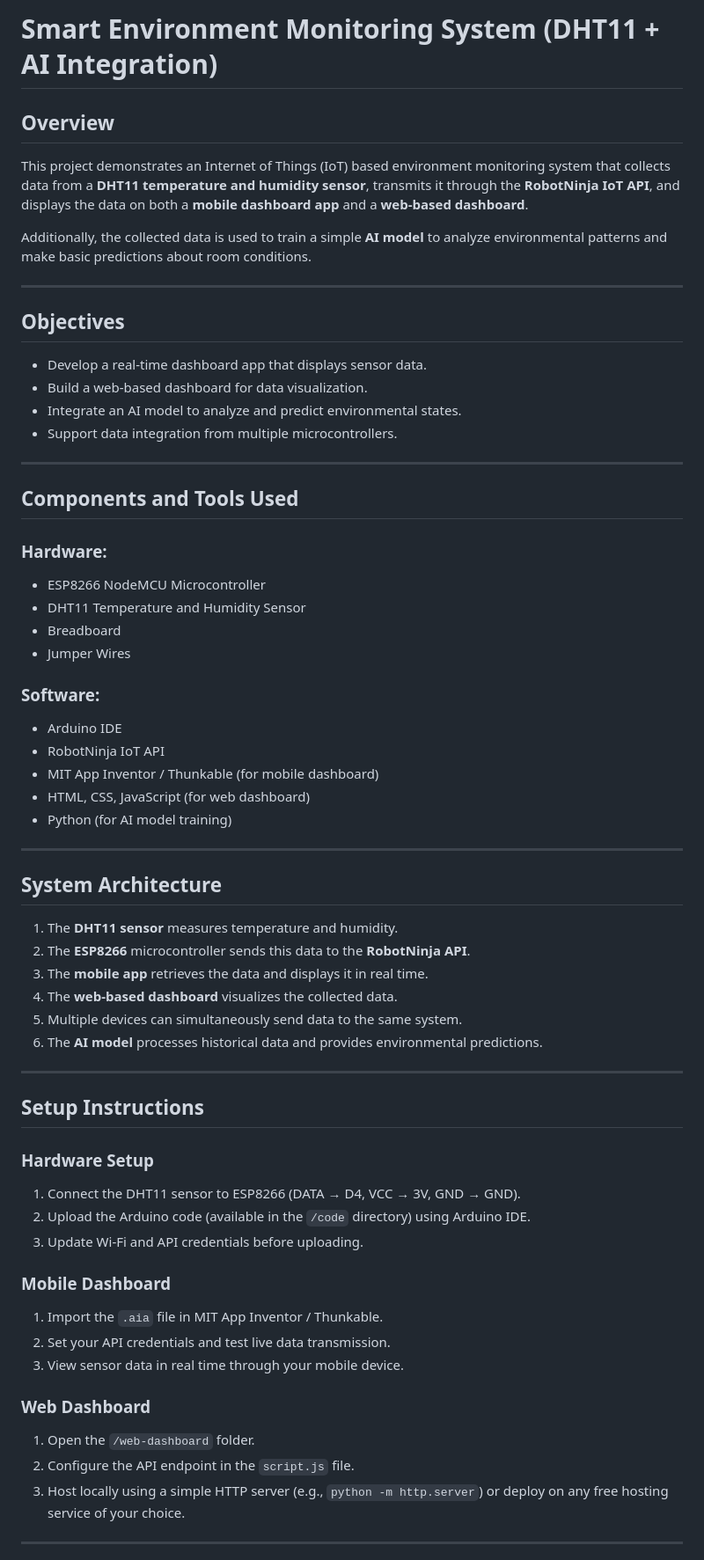
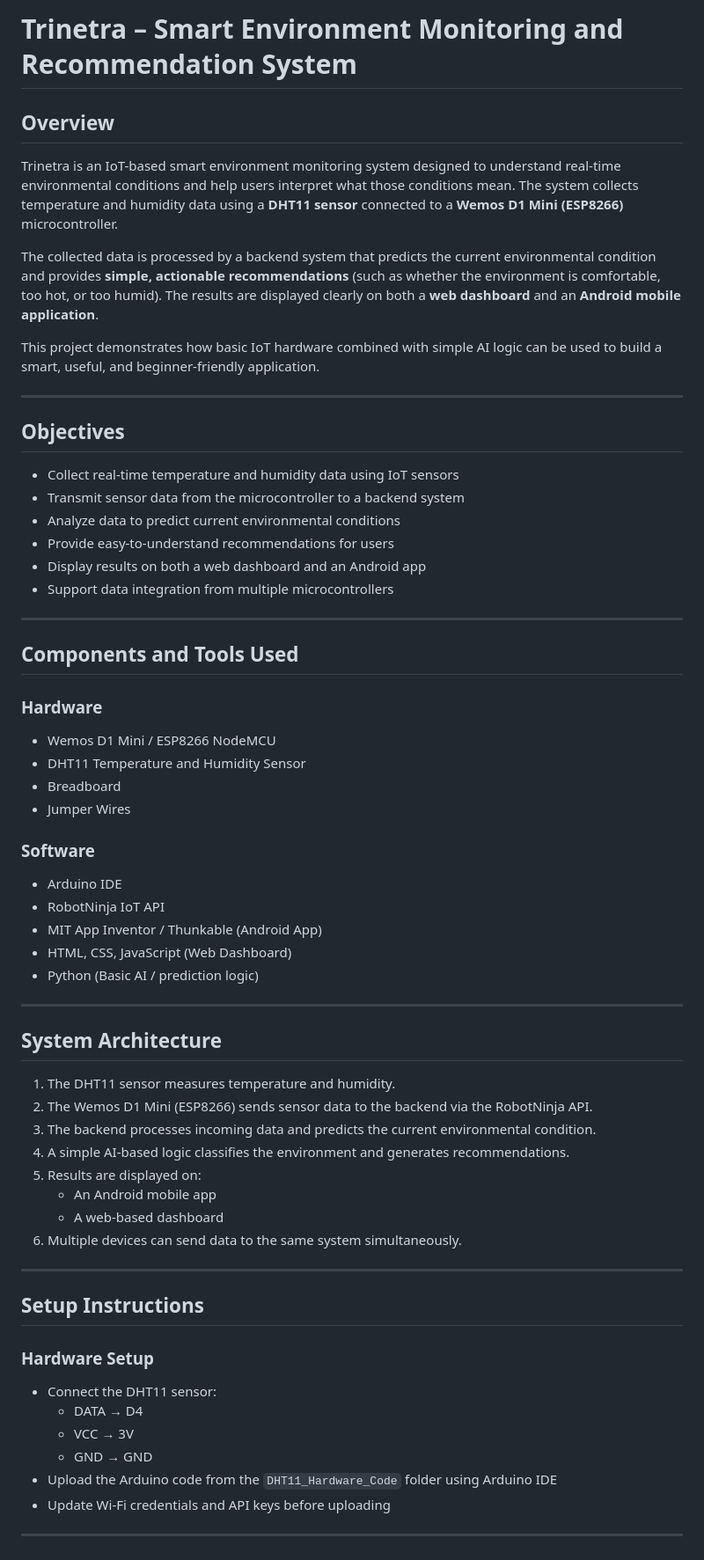
Before and after one commit to vikrantchipkarlgp25-byte/IoT_DHT11_AI_Model, a Markdown page: README.md, the part around the change printed below. Shown: that part at 88% size. GitHub-like rendering.

```diff
--- a/README.md
+++ b/README.md
@@ -1,63 +1,62 @@
-# Smart Environment Monitoring System (DHT11 + AI Integration)
+# Trinetra – Smart Environment Monitoring and Recommendation System
 
 ## Overview
-This project demonstrates an Internet of Things (IoT) based environment monitoring system that collects data from a **DHT11 temperature and humidity sensor**, transmits it through the **RobotNinja IoT API**, and displays the data on both a **mobile dashboard app** and a **web-based dashboard**.
+Trinetra is an IoT-based smart environment monitoring system designed to understand real-time environmental conditions and help users interpret what those conditions mean. The system collects temperature and humidity data using a **DHT11 sensor** connected to a **Wemos D1 Mini (ESP8266)** microcontroller.
 
-Additionally, the collected data is used to train a simple **AI model** to analyze environmental patterns and make basic predictions about room conditions.
+The collected data is processed by a backend system that predicts the current environmental condition and provides **simple, actionable recommendations** (such as whether the environment is comfortable, too hot, or too humid). The results are displayed clearly on both a **web dashboard** and an **Android mobile application**.
+
+This project demonstrates how basic IoT hardware combined with simple AI logic can be used to build a smart, useful, and beginner-friendly application.
 
 ---
 
 ## Objectives
-- Develop a real-time dashboard app that displays sensor data.
-- Build a web-based dashboard for data visualization.
-- Integrate an AI model to analyze and predict environmental states.
-- Support data integration from multiple microcontrollers.
+- Collect real-time temperature and humidity data using IoT sensors
+- Transmit sensor data from the microcontroller to a backend system
+- Analyze data to predict current environmental conditions
+- Provide easy-to-understand recommendations for users
+- Display results on both a web dashboard and an Android app
+- Support data integration from multiple microcontrollers
 
 ---
 
 ## Components and Tools Used
 
-### Hardware:
-- ESP8266 NodeMCU Microcontroller
+### Hardware
+- Wemos D1 Mini / ESP8266 NodeMCU
 - DHT11 Temperature and Humidity Sensor
 - Breadboard
 - Jumper Wires
 
-### Software:
+### Software
 - Arduino IDE
 - RobotNinja IoT API
-- MIT App Inventor / Thunkable (for mobile dashboard)
-- HTML, CSS, JavaScript (for web dashboard)
-- Python (for AI model training)
+- MIT App Inventor / Thunkable (Android App)
+- HTML, CSS, JavaScript (Web Dashboard)
+- Python (Basic AI / prediction logic)
 
 ---
 
 ## System Architecture
-1. The **DHT11 sensor** measures temperature and humidity.
-2. The **ESP8266** microcontroller sends this data to the **RobotNinja API**.
-3. The **mobile app** retrieves the data and displays it in real time.
-4. The **web-based dashboard** visualizes the collected data.
-5. Multiple devices can simultaneously send data to the same system.
-6. The **AI model** processes historical data and provides environmental predictions.
+1. The DHT11 sensor measures temperature and humidity.
+2. The Wemos D1 Mini (ESP8266) sends sensor data to the backend via the RobotNinja API.
+3. The backend processes incoming data and predicts the current environmental condition.
+4. A simple AI-based logic classifies the environment and generates recommendations.
+5. Results are displayed on:
+   - An Android mobile app
+   - A web-based dashboard
+6. Multiple devices can send data to the same system simultaneously.
 
 ---
 
 ## Setup Instructions
 
 ### Hardware Setup
-1. Connect the DHT11 sensor to ESP8266 (DATA → D4, VCC → 3V, GND → GND).
-2. Upload the Arduino code (available in the `/code` directory) using Arduino IDE.
-3. Update Wi-Fi and API credentials before uploading.
-
-### Mobile Dashboard
-1. Import the `.aia` file in MIT App Inventor / Thunkable.
-2. Set your API credentials and test live data transmission.
-3. View sensor data in real time through your mobile device.
-
-### Web Dashboard
-1. Open the `/web-dashboard` folder.
-2. Configure the API endpoint in the `script.js` file.
-3. Host locally using a simple HTTP server (e.g., `python -m http.server`) or deploy on any free hosting service of your choice.
+- Connect the DHT11 sensor:
+  - DATA → D4
+  - VCC → 3V
+  - GND → GND
+- Upload the Arduino code from the `DHT11_Hardware_Code` folder using Arduino IDE
+- Update Wi-Fi credentials and API keys before uploading
 
 ---
 
```
Also changed, not shown: other parts of README.md (+45 -22 lines).
